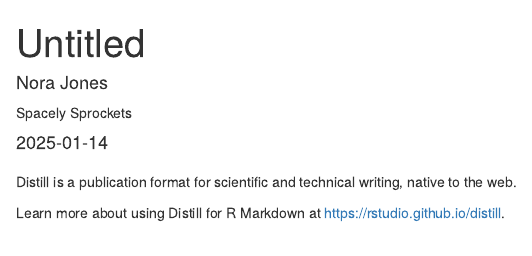
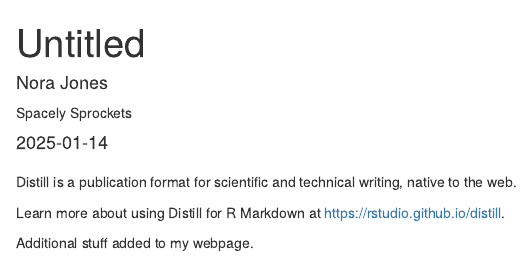
Before and after one commit to langtonhugh/example_website, an R Markdown document (_posts/blog3/first_article.Rmd): the page in a window 1100 px wide, from its top. Rendered offline with R 4.5, knitr and Pandoc, with nearby package versions; drawn as R Markdown's standard HTML page in place of the format the file asks for.

Commit message:
automated deploy

```diff
--- a/_posts/blog3/first_article.Rmd
+++ b/_posts/blog3/first_article.Rmd
@@ -18,3 +18,5 @@ knitr::opts_chunk$set(echo = FALSE)
 Distill is a publication format for scientific and technical writing, native to the web.
 
 Learn more about using Distill for R Markdown at <https://rstudio.github.io/distill>.
+
+Additional stuff added to my webpage.
```
